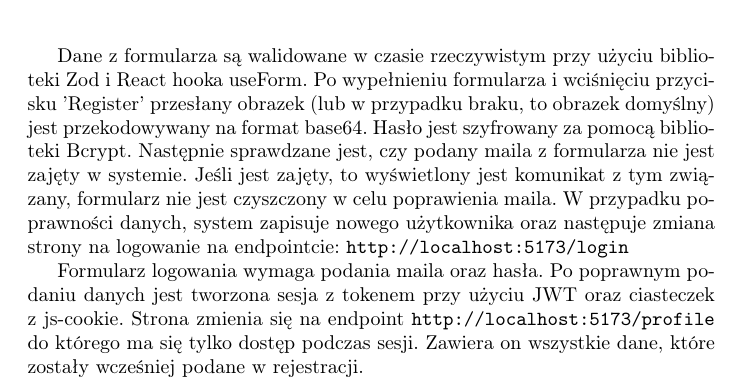
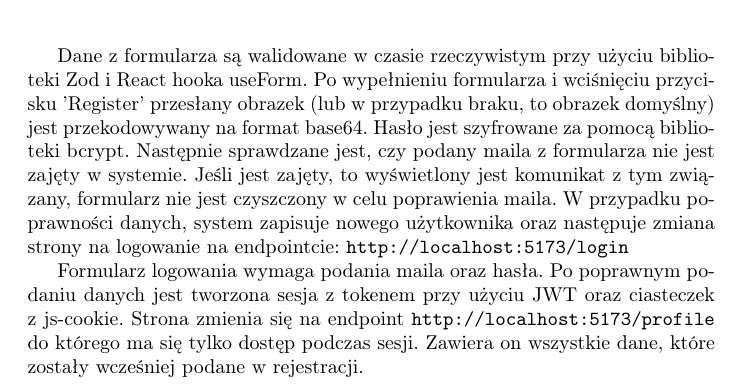
Before and after one commit to Karol-2/Mercury-Project, a LaTeX document (documentation/Dokumentacja_Projektu.tex): part of page 6 of 12, cut so that both start at the same text. Compiled offline with pdfLaTeX.

Commit message:
Fix form data section formatting

```diff
--- a/documentation/Dokumentacja_Projektu.tex
+++ b/documentation/Dokumentacja_Projektu.tex
@@ -139,8 +139,15 @@ Użytkownik, aby móc się zarejestrować, musi podać swoje dane, które są w
 
 Zdjęcie profilowe nie jest wymagane. W przypadku braku wprowadzenia własnego zdjęcia, system sam wprowadza domyślne zdjęcie. Wybór zdjęcia jest widoczny jako miniaturka, również z możliwością usunięcia.
 
-Dane z formularza są walidowane w czasie rzeczywistym przy użyciu biblioteki Zod i React hooka useForm. Po wypełnieniu formularza i wciśnięciu przycisku 'Register' przesłany obrazek (lub w przypadku braku, to obrazek domyślny) jest przekodowywany na format base64. Hasło jest szyfrowany za pomocą biblioteki Bcrypt. Następnie sprawdzane jest, czy podany maila z formularza nie jest zajęty w systemie. Jeśli jest zajęty, to wyświetlony jest komunikat z tym związany, formularz nie jest czyszczony w celu poprawienia maila. W przypadku poprawności danych, system zapisuje nowego użytkownika oraz następuje zmiana strony na logowanie na endpointcie:
-\url{http://localhost:5173/login}
+Dane z formularza są walidowane w czasie rzeczywistym przy użyciu biblioteki Zod
+i React hooka useForm. Po wypełnieniu formularza i wciśnięciu przycisku 'Register'
+przesłany obrazek (lub w przypadku braku, to obrazek domyślny) jest przekodowywany
+na format base64. Hasło jest szyfrowane za pomocą biblioteki bcrypt. Następnie
+sprawdzane jest, czy podany maila z formularza nie jest zajęty w systemie.
+Jeśli jest zajęty, to wyświetlony jest komunikat z tym związany, formularz
+nie jest czyszczony w celu poprawienia maila. W przypadku poprawności danych,
+system zapisuje nowego użytkownika oraz następuje zmiana strony
+na logowanie na endpointcie: \url{http://localhost:5173/login}
 
 \begin{figure}[h]
     \centering
```
